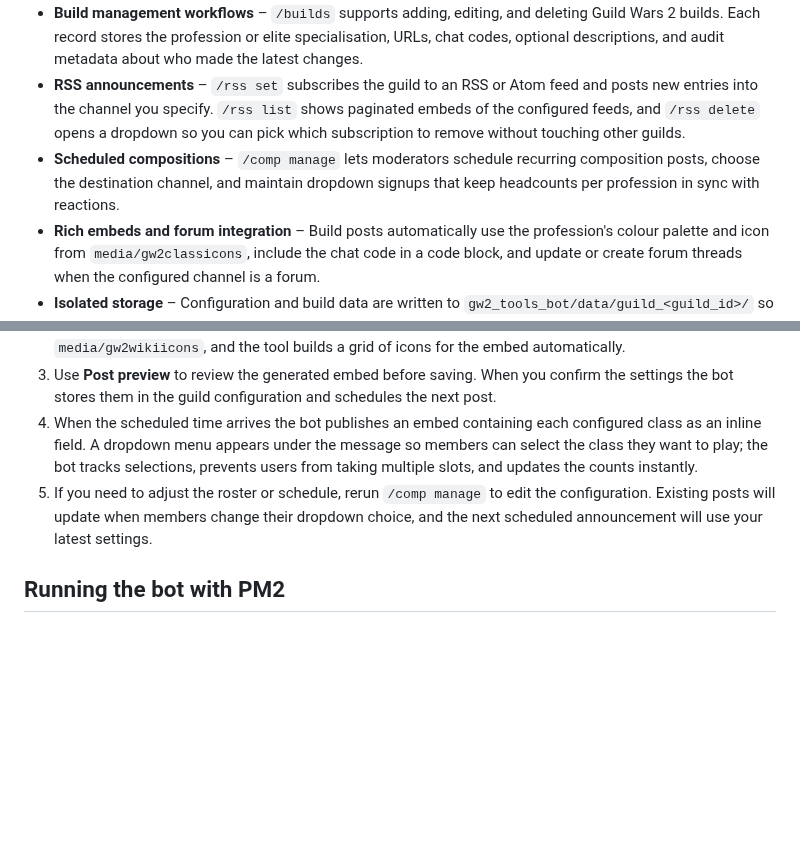
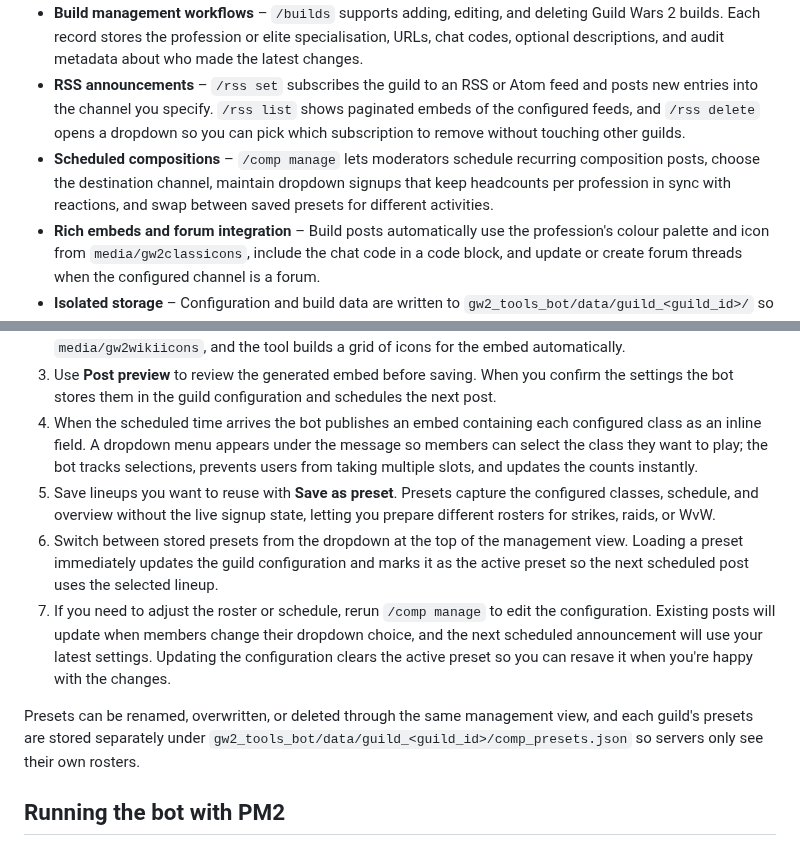
Before and after one commit to darkharasho/gw2_tools, a Markdown page: README.md, 2 parts joined by grey strips. Rendered like a GitHub page; blank space fills up the shorter version.

Commit message:
Document composition presets

```diff
--- a/README.md
+++ b/README.md
@@ -7,7 +7,7 @@ GW2 Tools is a multi-guild Discord bot that helps Guild Wars 2 communities organ
 - **Per-guild configuration** – `/config` lets server administrators choose which roles can interact with the bot and which channel or forum should receive build posts. Settings can be delivered in a DM or as an ephemeral popup and persist independently for every guild.
 - **Build management workflows** – `/builds` supports adding, editing, and deleting Guild Wars 2 builds. Each record stores the profession or elite specialisation, URLs, chat codes, optional descriptions, and audit metadata about who made the latest changes.
 - **RSS announcements** – `/rss set` subscribes the guild to an RSS or Atom feed and posts new entries into the channel you specify. `/rss list` shows paginated embeds of the configured feeds, and `/rss delete` opens a dropdown so you can pick which subscription to remove without touching other guilds.
-- **Scheduled compositions** – `/comp manage` lets moderators schedule recurring composition posts, choose the destination channel, and maintain dropdown signups that keep headcounts per profession in sync with reactions.
+- **Scheduled compositions** – `/comp manage` lets moderators schedule recurring composition posts, choose the destination channel, maintain dropdown signups that keep headcounts per profession in sync with reactions, and swap between saved presets for different activities.
 - **Rich embeds and forum integration** – Build posts automatically use the profession's colour palette and icon from `media/gw2classicons`, include the chat code in a code block, and update or create forum threads when the configured channel is a forum.
 - **Isolated storage** – Configuration and build data are written to `gw2_tools_bot/data/guild_<guild_id>/` so that each Discord server's information is kept separate.
 
@@ -74,7 +74,11 @@ Guild moderators can organise strike, raid, or WvW squad signups through the `/c
 2. Click **Edit composition** to open the class editor modal. Add each profession or elite specialisation you want in the squad, optionally specifying the number of slots available. Class icons are sourced from `media/gw2wikiicons`, and the tool builds a grid of icons for the embed automatically.
 3. Use **Post preview** to review the generated embed before saving. When you confirm the settings the bot stores them in the guild configuration and schedules the next post.
 4. When the scheduled time arrives the bot publishes an embed containing each configured class as an inline field. A dropdown menu appears under the message so members can select the class they want to play; the bot tracks selections, prevents users from taking multiple slots, and updates the counts instantly.
-5. If you need to adjust the roster or schedule, rerun `/comp manage` to edit the configuration. Existing posts will update when members change their dropdown choice, and the next scheduled announcement will use your latest settings.
+5. Save lineups you want to reuse with **Save as preset**. Presets capture the configured classes, schedule, and overview without the live signup state, letting you prepare different rosters for strikes, raids, or WvW.
+6. Switch between stored presets from the dropdown at the top of the management view. Loading a preset immediately updates the guild configuration and marks it as the active preset so the next scheduled post uses the selected lineup.
+7. If you need to adjust the roster or schedule, rerun `/comp manage` to edit the configuration. Existing posts will update when members change their dropdown choice, and the next scheduled announcement will use your latest settings. Updating the configuration clears the active preset so you can resave it when you're happy with the changes.
+
+Presets can be renamed, overwritten, or deleted through the same management view, and each guild's presets are stored separately under `gw2_tools_bot/data/guild_<guild_id>/comp_presets.json` so servers only see their own rosters.
 
 ## Running the bot with PM2
 
```
